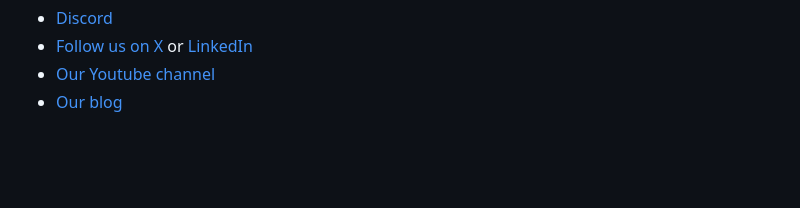
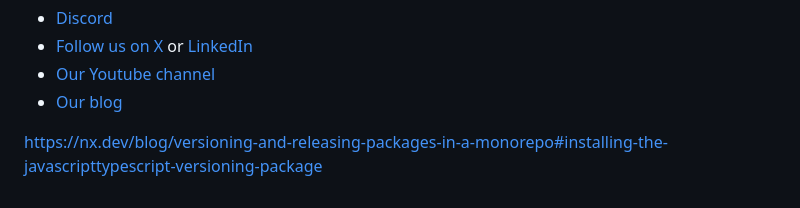
Before and after one commit to zhumeisongsong/time-travels-workspace, a Markdown page: README.md, the part around the change. Rendered like a GitHub page; blank space fills up the shorter version.

Commit message:
docs: 📝 add release packages doc link

```diff
--- a/README.md
+++ b/README.md
@@ -80,3 +80,7 @@ And join the Nx community:
 - [Follow us on X](https://twitter.com/nxdevtools) or [LinkedIn](https://www.linkedin.com/company/nrwl)
 - [Our Youtube channel](https://www.youtube.com/@nxdevtools)
 - [Our blog](https://nx.dev/blog?utm_source=nx_project&utm_medium=readme&utm_campaign=nx_projects)
+
+
+
+https://nx.dev/blog/versioning-and-releasing-packages-in-a-monorepo#installing-the-javascripttypescript-versioning-package
```
